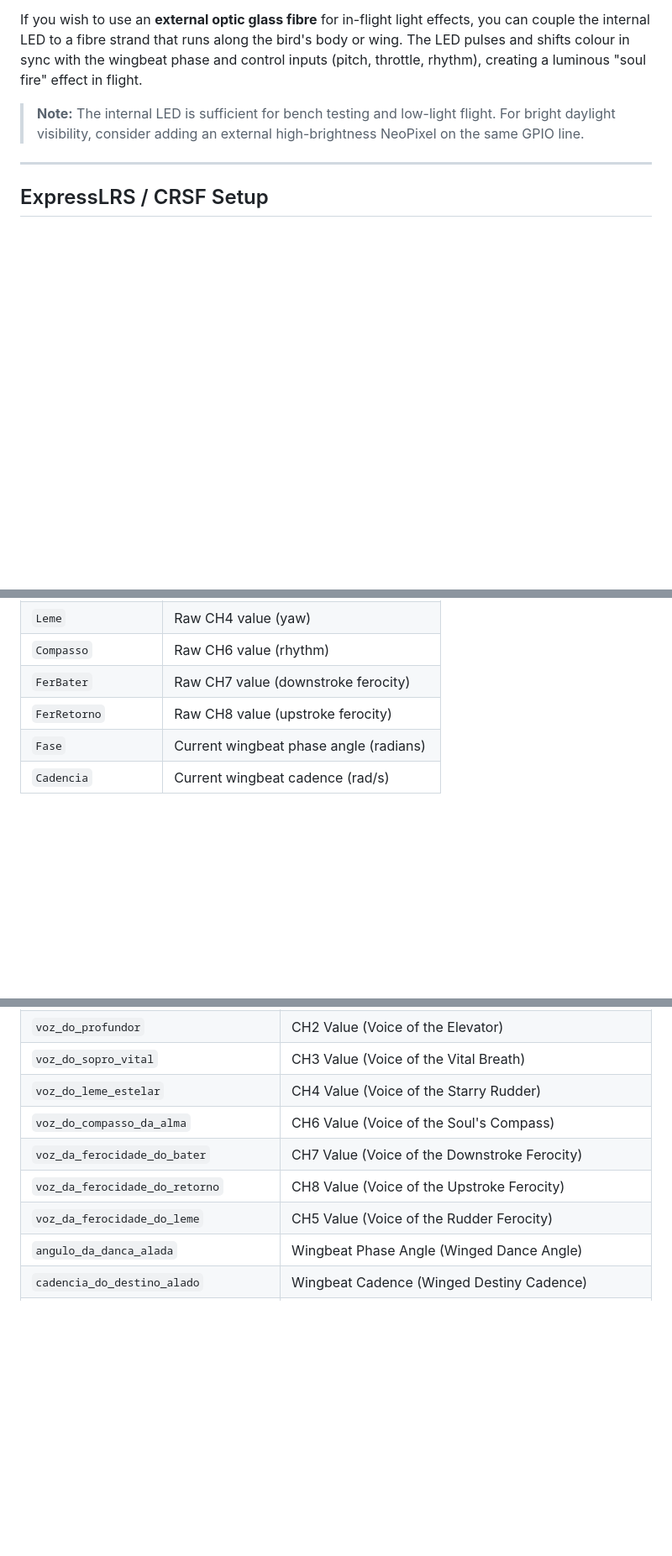
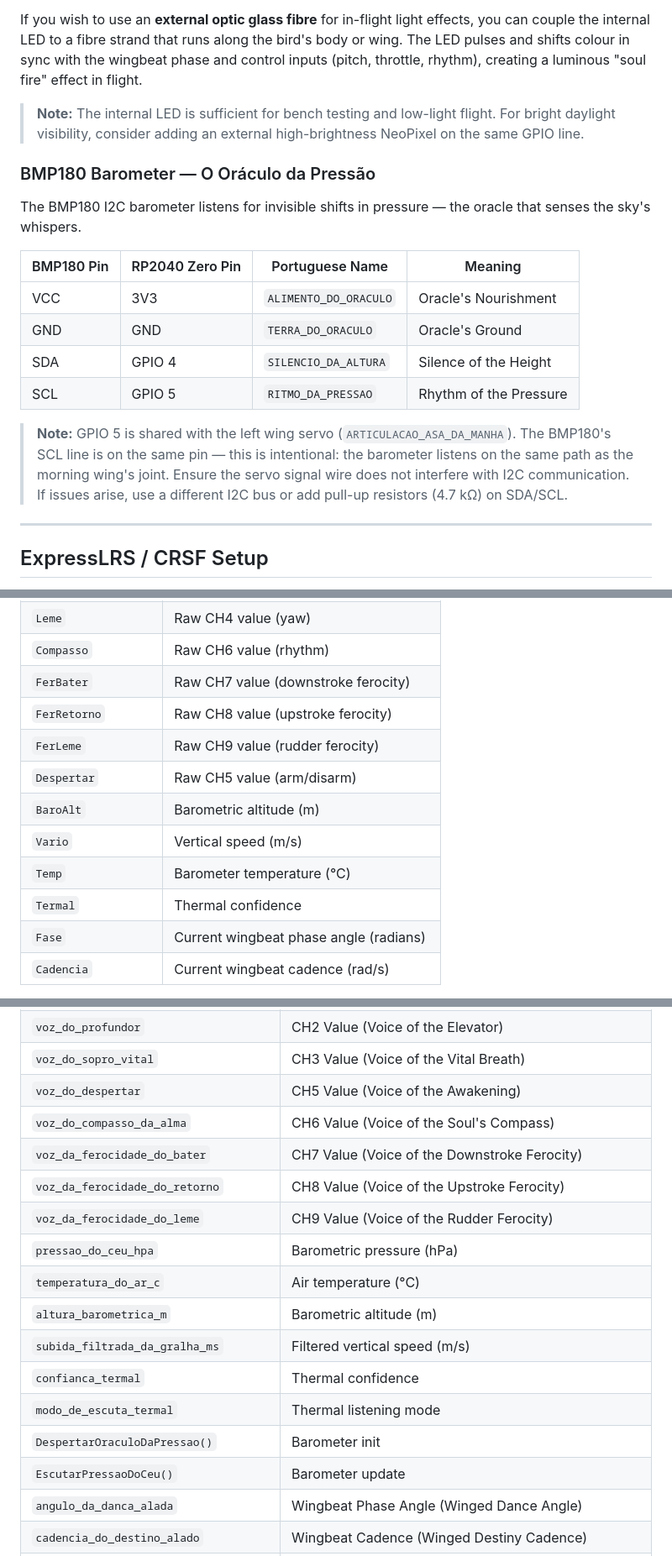
Before and after one commit to dantiel/o-grande-codigo-da-gralha-azul, a Markdown page: README.md, 3 parts joined by grey strips. Shown at 84% size. Drawn GitHub-style; blank space fills up the shorter version.

Commit message:
README: CH5→CH9 remap, BMP180 barometer, 9 channels

```diff
--- a/README.md
+++ b/README.md
@@ -101,6 +104,19 @@ If you wish to use an **external optic glass fibre** for in-flight light effects
 
 > **Note:** The internal LED is sufficient for bench testing and low-light flight. For bright daylight visibility, consider adding an external high-brightness NeoPixel on the same GPIO line.
 
+### BMP180 Barometer — O Oráculo da Pressão
+
+The BMP180 I2C barometer listens for invisible shifts in pressure — the oracle that senses the sky's whispers.
+
+| BMP180 Pin | RP2040 Zero Pin | Portuguese Name | Meaning |
+|------------|-----------------|-----------------|---------|
+| VCC | 3V3 | `ALIMENTO_DO_ORACULO` | Oracle's Nourishment |
+| GND | GND | `TERRA_DO_ORACULO` | Oracle's Ground |
+| SDA | GPIO 4 | `SILENCIO_DA_ALTURA` | Silence of the Height |
+| SCL | GPIO 5 | `RITMO_DA_PRESSAO` | Rhythm of the Pressure |
+
+> **Note:** GPIO 5 is shared with the left wing servo (`ARTICULACAO_ASA_DA_MANHA`). The BMP180's SCL line is on the same pin — this is intentional: the barometer listens on the same path as the morning wing's joint. Ensure the servo signal wire does not interfere with I2C communication. If issues arise, use a different I2C bus or add pull-up resistors (4.7 kΩ) on SDA/SCL.
+
 ---
 
 ## ExpressLRS / CRSF Setup
@@ -326,6 +343,12 @@ VOANDO | Modo: RITMADO | SoproV: 1500 | Alet: 1500 | Prof: 1500 | Leme: 1500 | C
 | `Compasso` | Raw CH6 value (rhythm) |
 | `FerBater` | Raw CH7 value (downstroke ferocity) |
 | `FerRetorno` | Raw CH8 value (upstroke ferocity) |
+| `FerLeme` | Raw CH9 value (rudder ferocity) |
+| `Despertar` | Raw CH5 value (arm/disarm) |
+| `BaroAlt` | Barometric altitude (m) |
+| `Vario` | Vertical speed (m/s) |
+| `Temp` | Barometer temperature (°C) |
+| `Termal` | Thermal confidence |
 | `Fase` | Current wingbeat phase angle (radians) |
 | `Cadencia` | Current wingbeat cadence (rad/s) |
 
@@ -372,11 +395,19 @@ The code uses poetic Portuguese names for all identifiers. This table maps them
 | `voz_do_aletao` | CH1 Value (Voice of the Aileron) |
 | `voz_do_profundor` | CH2 Value (Voice of the Elevator) |
 | `voz_do_sopro_vital` | CH3 Value (Voice of the Vital Breath) |
-| `voz_do_leme_estelar` | CH4 Value (Voice of the Starry Rudder) |
-| `voz_do_compasso_da_alma` | CH6 Value (Voice of the Soul's Compass) |
-| `voz_da_ferocidade_do_bater` | CH7 Value (Voice of the Downstroke Ferocity) |
-| `voz_da_ferocidade_do_retorno` | CH8 Value (Voice of the Upstroke Ferocity) |
-| `voz_da_ferocidade_do_leme` | CH5 Value (Voice of the Rudder Ferocity) |
+| `voz_do_despertar` | CH5 Value (Voice of the Awakening) | Arm/Disarm |
+| `voz_do_compasso_da_alma` | CH6 Value (Voice of the Soul's Compass) | Rhythm modulation |
+| `voz_da_ferocidade_do_bater` | CH7 Value (Voice of the Downstroke Ferocity) | Downstroke sharpness |
+| `voz_da_ferocidade_do_retorno` | CH8 Value (Voice of the Upstroke Ferocity) | Upstroke sharpness |
+| `voz_da_ferocidade_do_leme` | CH9 Value (Voice of the Rudder Ferocity) | Rudder ferocity (differential) |
+| `pressao_do_ceu_hpa` | Barometric pressure (hPa) | Atmospheric pressure |
+| `temperatura_do_ar_c` | Air temperature (°C) | Barometer temperature |
+| `altura_barometrica_m` | Barometric altitude (m) | Relative altitude |
+| `subida_filtrada_da_gralha_ms` | Filtered vertical speed (m/s) | Vario with low-pass |
+| `confianca_termal` | Thermal confidence | Thermal detection readiness |
+| `modo_de_escuta_termal` | Thermal listening mode | Thermal assist flag |
+| `DespertarOraculoDaPressao()` | Barometer init | BMP180 initialization |
+| `EscutarPressaoDoCeu()` | Barometer update | Read pressure/altitude/temp |
 | `angulo_da_danca_alada` | Wingbeat Phase Angle (Winged Dance Angle) |
 | `cadencia_do_destino_alado` | Wingbeat Cadence (Winged Destiny Cadence) |
 | `pulso_do_sopro_vital` | Wingbeat Waveform (Vital Breath Pulse) |
```
Also changed, not shown: other parts of README.md (+11 -7 lines).
